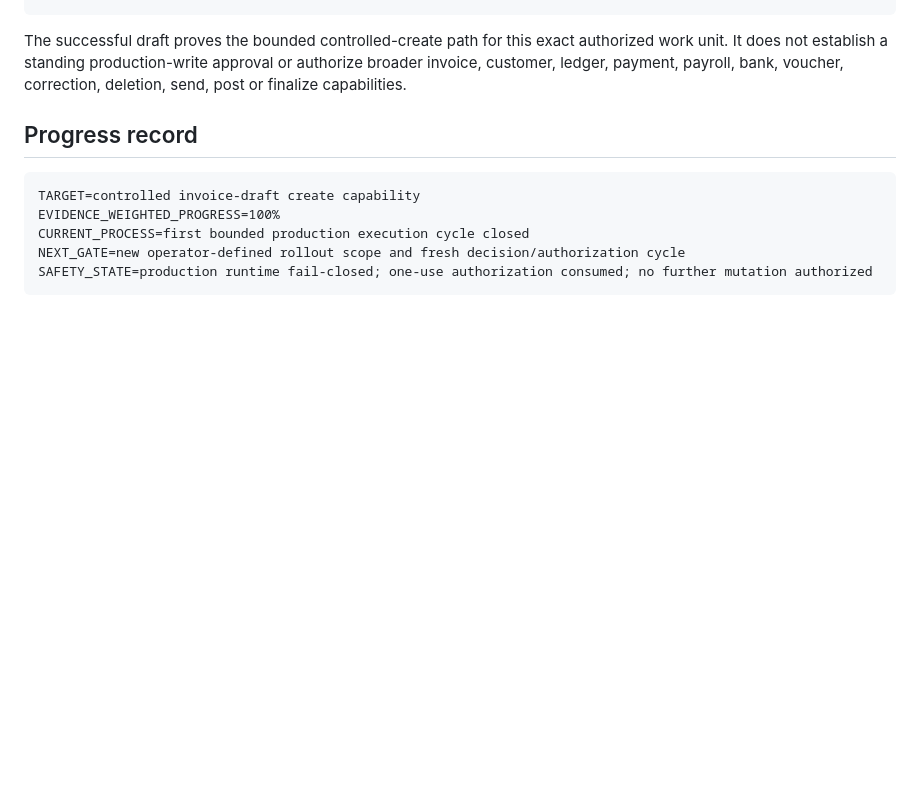
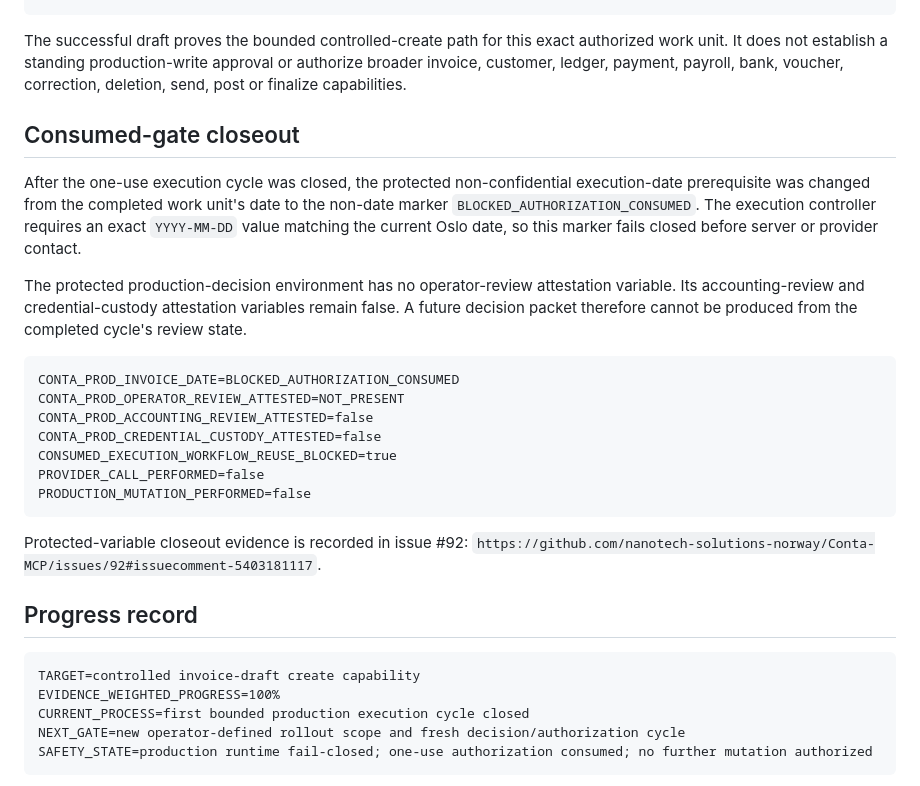
Before and after one commit to nanotech-solutions-norway/Conta-MCP, a Markdown page: docs/rollout/PRODUCTION_FIRST_INVOICE_DRAFT_EXECUTION_RESULT_20260825.md, the part around the change. GitHub-like rendering; blank space fills up the shorter version.

Commit message:
Record consumed production execution gate (#94)
Record the protected consumed-date marker and rearmed decision attestations after the bounded first production invoice-draft execution.

````diff
--- a/docs/rollout/PRODUCTION_FIRST_INVOICE_DRAFT_EXECUTION_RESULT_20260825.md
+++ b/docs/rollout/PRODUCTION_FIRST_INVOICE_DRAFT_EXECUTION_RESULT_20260825.md
@@ -109,6 +109,32 @@ authorized work unit. It does not establish a standing production-write
 approval or authorize broader invoice, customer, ledger, payment, payroll,
 bank, voucher, correction, deletion, send, post or finalize capabilities.
 
+## Consumed-gate closeout
+
+After the one-use execution cycle was closed, the protected non-confidential
+execution-date prerequisite was changed from the completed work unit's date to
+the non-date marker `BLOCKED_AUTHORIZATION_CONSUMED`. The execution controller
+requires an exact `YYYY-MM-DD` value matching the current Oslo date, so this
+marker fails closed before server or provider contact.
+
+The protected production-decision environment has no operator-review
+attestation variable. Its accounting-review and credential-custody attestation
+variables remain false. A future decision packet therefore cannot be produced
+from the completed cycle's review state.
+
+```text
+CONTA_PROD_INVOICE_DATE=BLOCKED_AUTHORIZATION_CONSUMED
+CONTA_PROD_OPERATOR_REVIEW_ATTESTED=NOT_PRESENT
+CONTA_PROD_ACCOUNTING_REVIEW_ATTESTED=false
+CONTA_PROD_CREDENTIAL_CUSTODY_ATTESTED=false
+CONSUMED_EXECUTION_WORKFLOW_REUSE_BLOCKED=true
+PROVIDER_CALL_PERFORMED=false
+PRODUCTION_MUTATION_PERFORMED=false
+```
+
+Protected-variable closeout evidence is recorded in issue #92:
+`https://github.com/nanotech-solutions-norway/Conta-MCP/issues/92#issuecomment-5403181117`.
+
 ## Progress record
 
 ```text
````
